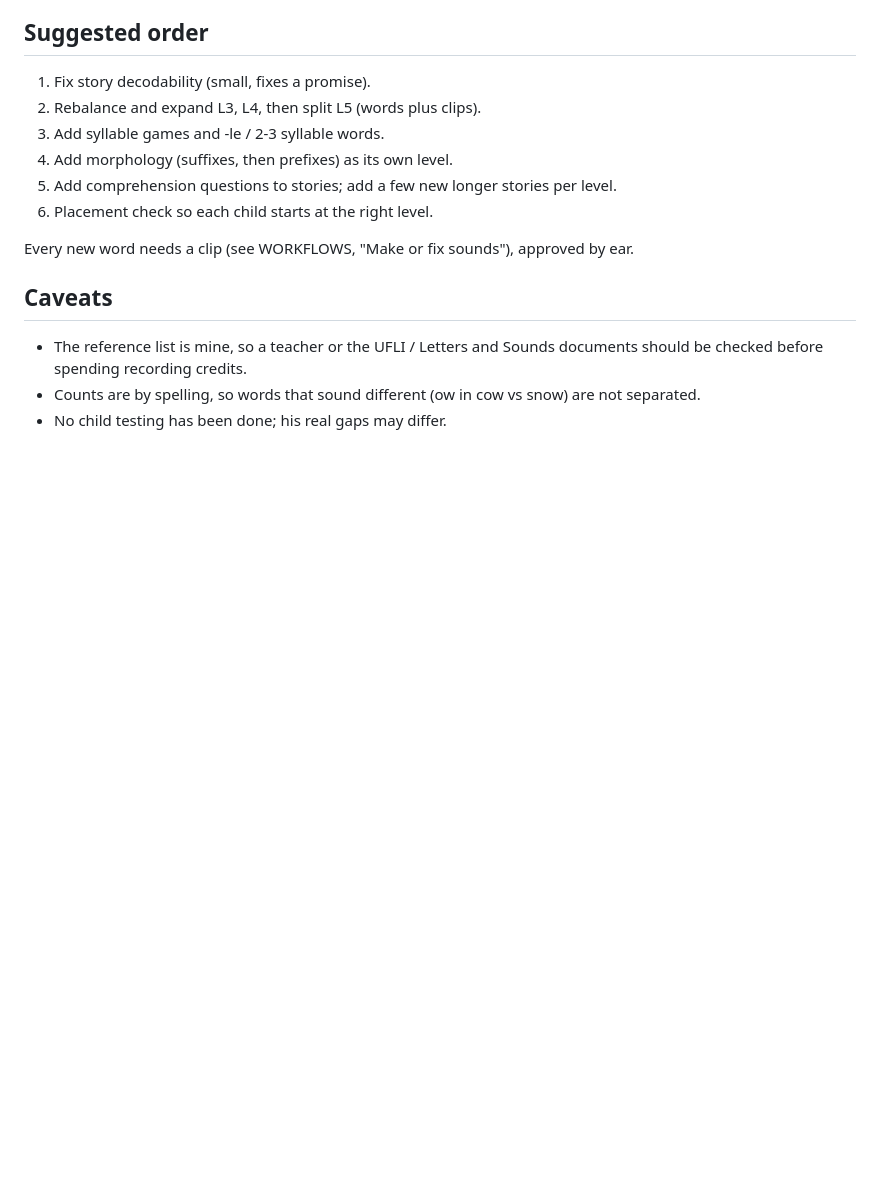
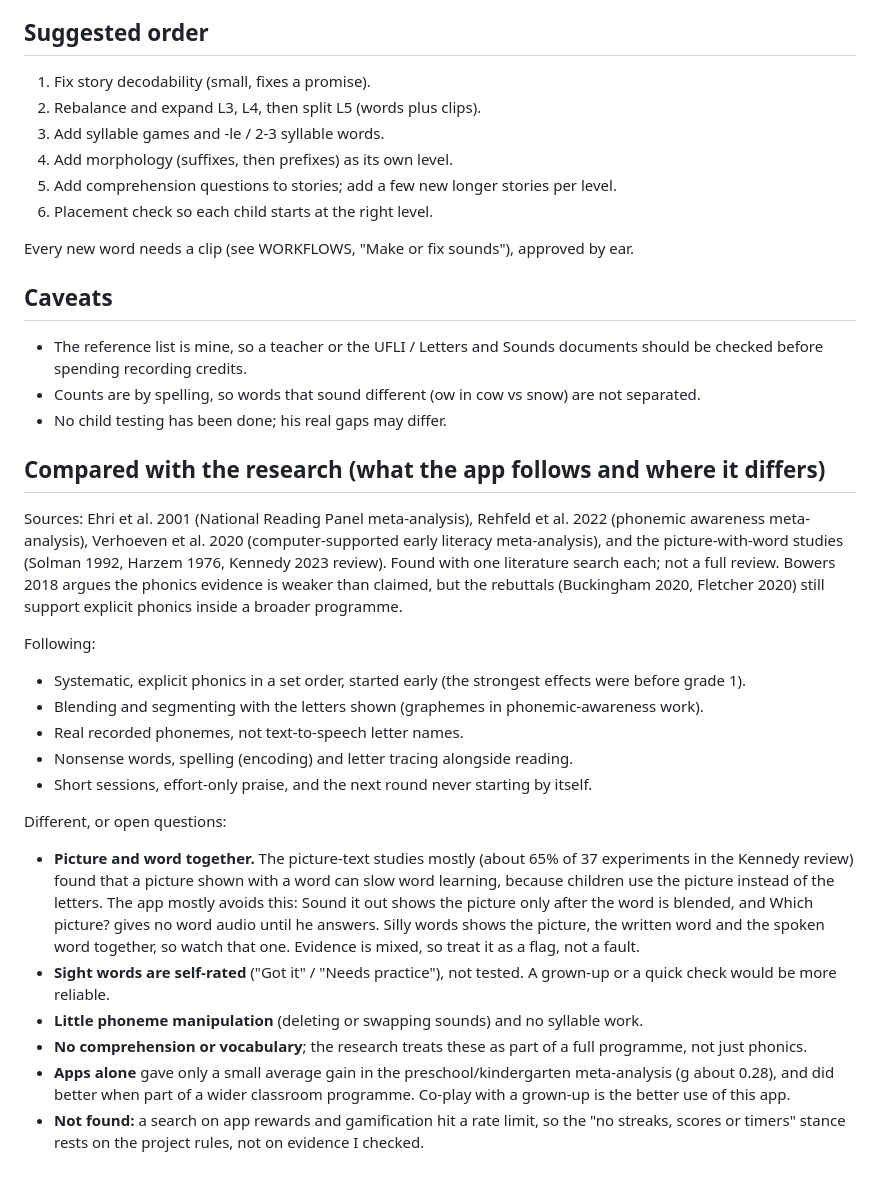
Before and after one commit to masonmagle-oss/sound-it-out, a Markdown page: docs/CURRICULUM-AUDIT.md, the part around the change. GitHub-like rendering; blank space fills up the shorter version.

Commit message:
Audit: compare with the reading research
Co-Authored-By: Claude Sonnet 5.5 <noreply@anthropic.com>

```diff
--- a/docs/CURRICULUM-AUDIT.md
+++ b/docs/CURRICULUM-AUDIT.md
@@ -35,3 +35,21 @@ Every new word needs a clip (see WORKFLOWS, "Make or fix sounds"), approved by e
 - The reference list is mine, so a teacher or the UFLI / Letters and Sounds documents should be checked before spending recording credits.
 - Counts are by spelling, so words that sound different (ow in cow vs snow) are not separated.
 - No child testing has been done; his real gaps may differ.
+
+## Compared with the research (what the app follows and where it differs)
+Sources: Ehri et al. 2001 (National Reading Panel meta-analysis), Rehfeld et al. 2022 (phonemic awareness meta-analysis), Verhoeven et al. 2020 (computer-supported early literacy meta-analysis), and the picture-with-word studies (Solman 1992, Harzem 1976, Kennedy 2023 review). Found with one literature search each; not a full review. Bowers 2018 argues the phonics evidence is weaker than claimed, but the rebuttals (Buckingham 2020, Fletcher 2020) still support explicit phonics inside a broader programme.
+
+Following:
+- Systematic, explicit phonics in a set order, started early (the strongest effects were before grade 1).
+- Blending and segmenting with the letters shown (graphemes in phonemic-awareness work).
+- Real recorded phonemes, not text-to-speech letter names.
+- Nonsense words, spelling (encoding) and letter tracing alongside reading.
+- Short sessions, effort-only praise, and the next round never starting by itself.
+
+Different, or open questions:
+- **Picture and word together.** The picture-text studies mostly (about 65% of 37 experiments in the Kennedy review) found that a picture shown with a word can slow word learning, because children use the picture instead of the letters. The app mostly avoids this: Sound it out shows the picture only after the word is blended, and Which picture? gives no word audio until he answers. Silly words shows the picture, the written word and the spoken word together, so watch that one. Evidence is mixed, so treat it as a flag, not a fault.
+- **Sight words are self-rated** ("Got it" / "Needs practice"), not tested. A grown-up or a quick check would be more reliable.
+- **Little phoneme manipulation** (deleting or swapping sounds) and no syllable work.
+- **No comprehension or vocabulary**; the research treats these as part of a full programme, not just phonics.
+- **Apps alone** gave only a small average gain in the preschool/kindergarten meta-analysis (g about 0.28), and did better when part of a wider classroom programme. Co-play with a grown-up is the better use of this app.
+- **Not found:** a search on app rewards and gamification hit a rate limit, so the "no streaks, scores or timers" stance rests on the project rules, not on evidence I checked.
```
